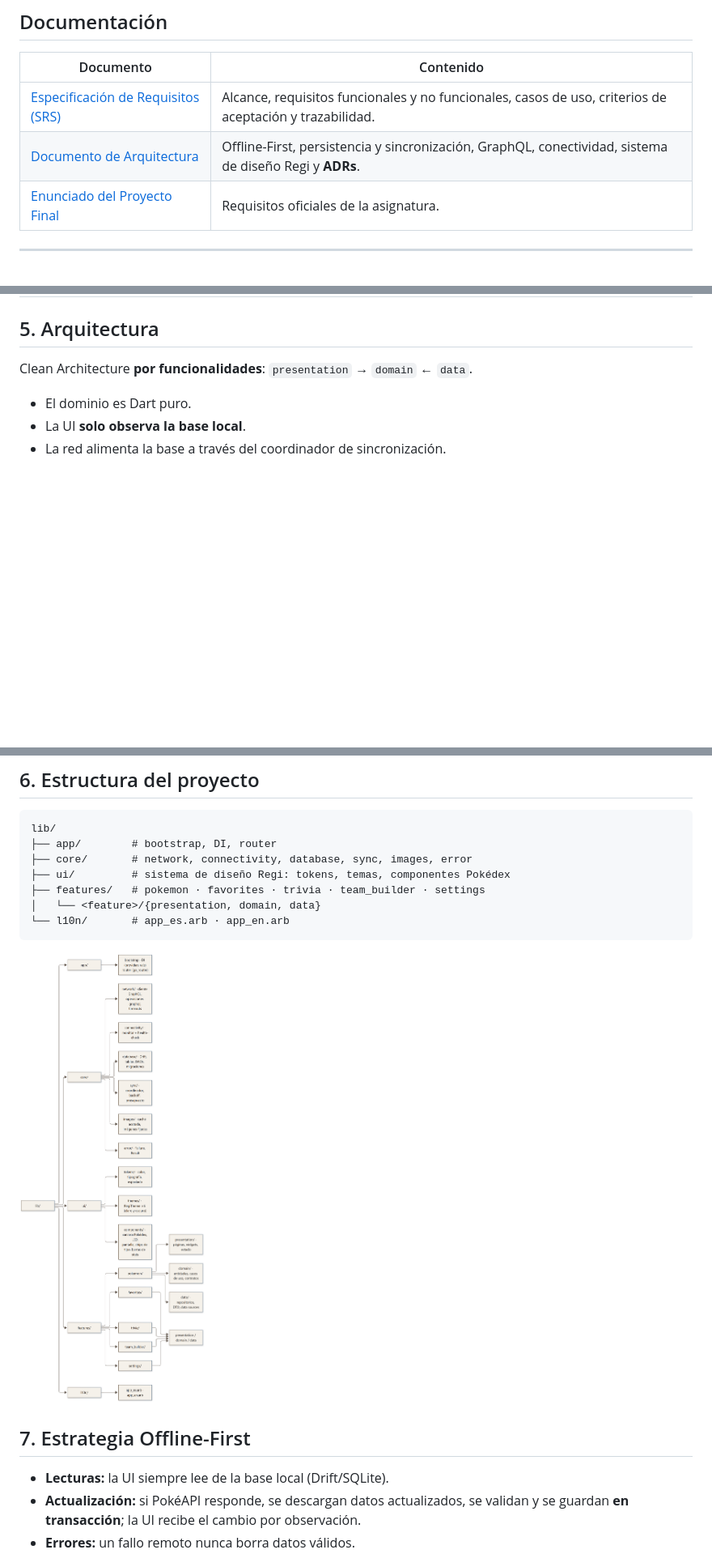
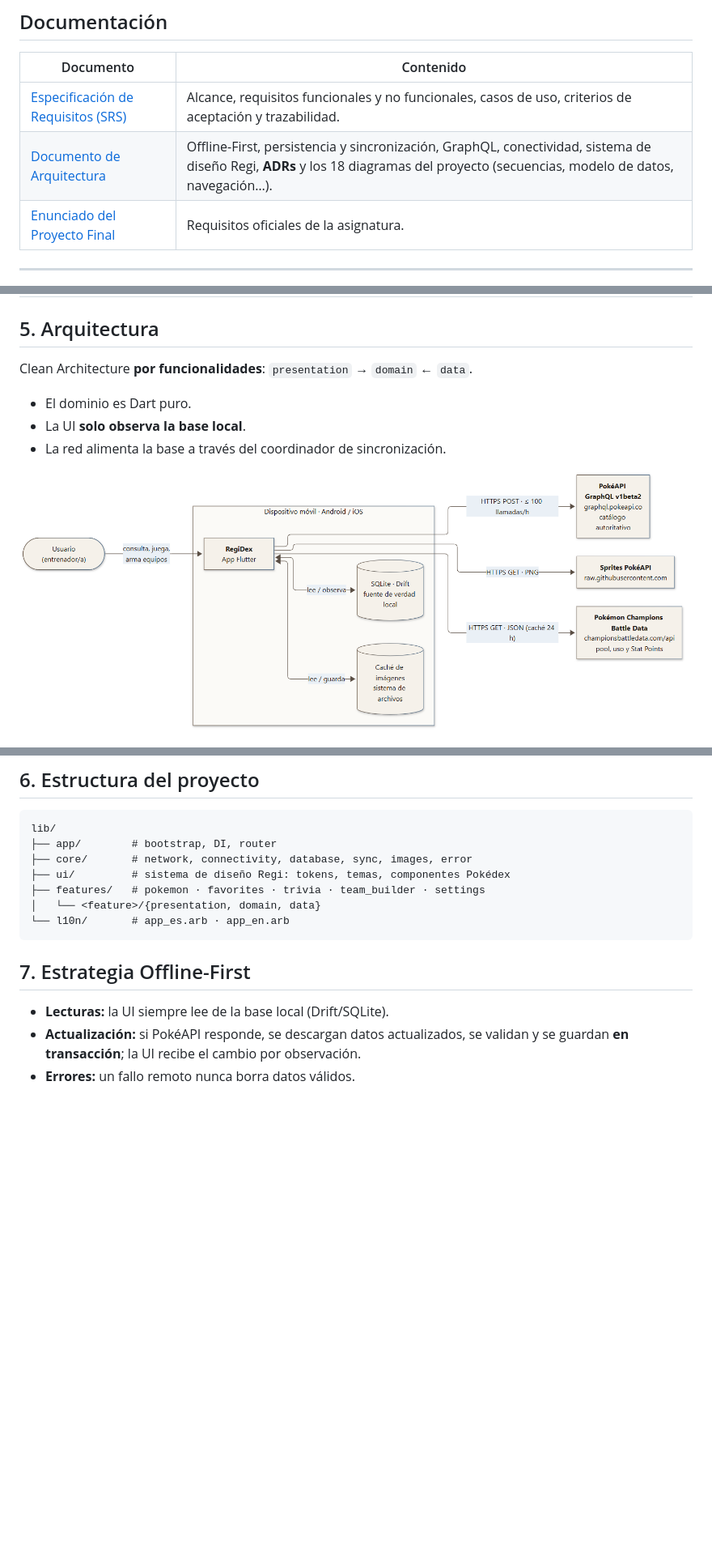
Before and after one commit to randy-pucmm/regi_dex, a Markdown page: README.md, 3 parts joined by grey strips. Shown at 81% size. Drawn GitHub-style; blank space fills up the shorter version.

````diff
--- a/README.md
+++ b/README.md
@@ -28,7 +28,7 @@ Las secciones marcadas como *planificado* describen el diseño acordado y se act
 | Documento | Contenido |
 |---|---|
 | [Especificación de Requisitos (SRS)](docs/SRS_RegiDex.pdf) | Alcance, requisitos funcionales y no funcionales, casos de uso, criterios de aceptación y trazabilidad. |
-| [Documento de Arquitectura](docs/Arquitectura_RegiDex.pdf) | Offline-First, persistencia y sincronización, GraphQL, conectividad, sistema de diseño Regi y **ADRs**. |
+| [Documento de Arquitectura](docs/Arquitectura_RegiDex.pdf) | Offline-First, persistencia y sincronización, GraphQL, conectividad, sistema de diseño Regi, **ADRs** y los 18 diagramas del proyecto (secuencias, modelo de datos, navegación…). |
 | [Enunciado del Proyecto Final](docs/project/) | Requisitos oficiales de la asignatura. |
 
 ---
@@ -100,6 +100,8 @@ Clean Architecture **por funcionalidades**: `presentation` → `domain` ← `dat
 - La UI **solo observa la base local**.
 - La red alimenta la base a través del coordinador de sincronización.
 
+![Contexto del sistema](docs/diagrams/D01_contexto.png)
+
 ![Arquitectura por capas](docs/diagrams/D03_arquitectura_capas.png)
 
 ## 6. Estructura del proyecto
@@ -114,8 +116,6 @@ lib/
 └── l10n/       # app_es.arb · app_en.arb
 ```
 
-![Estructura del proyecto](docs/diagrams/D04_estructura_proyecto.png)
-
 ## 7. Estrategia Offline-First
 
 - **Lecturas:** la UI siempre lee de la base local (Drift/SQLite).
````
Also changed, not shown: other parts of README.md (+2 -45 lines).
